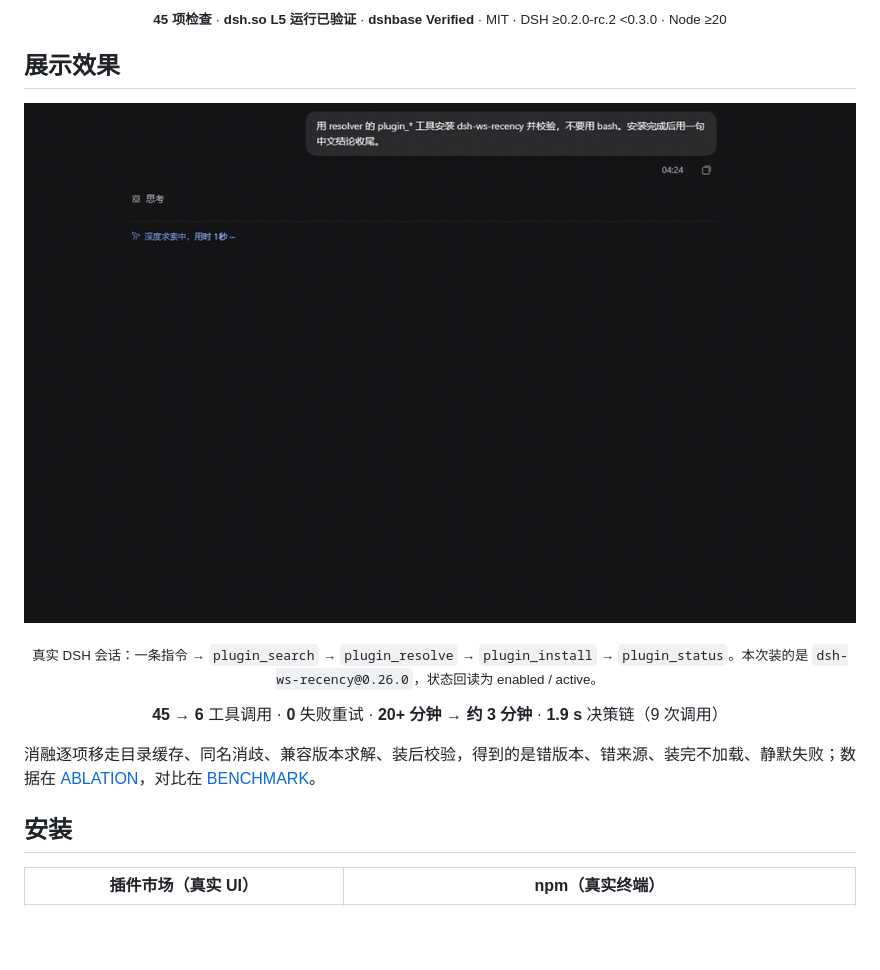
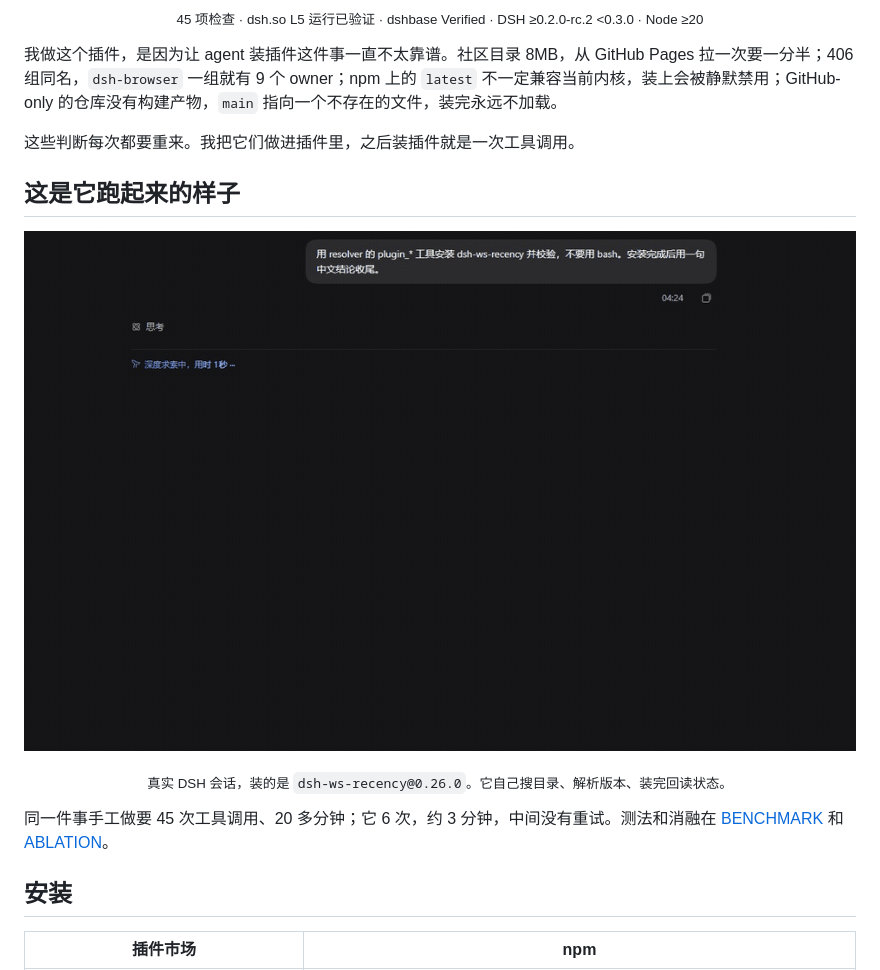
Before and after one commit to sakikoTGW/dsh-plugin-resolver, a Markdown page: README.md, the part around one of its changes. Drawn GitHub-style; blank space fills up the shorter version.

```diff
--- a/README.md
+++ b/README.md
@@ -17,7 +14,11 @@
 </p>
 
-<p align="center"><sub><b>45 项检查</b> · <b>dsh.so L5 运行已验证</b> · <b>dshbase Verified</b> · MIT · DSH ≥0.2.0-rc.2 &lt;0.3.0 · Node ≥20</sub></p>
+<p align="center"><sub>45 项检查 · dsh.so L5 运行已验证 · dshbase Verified · DSH ≥0.2.0-rc.2 &lt;0.3.0 · Node ≥20</sub></p>
 
-## 展示效果
+我做这个插件，是因为让 agent 装插件这件事一直不太靠谱。社区目录 8MB，从 GitHub Pages 拉一次要一分半；406 组同名，`dsh-browser` 一组就有 9 个 owner；npm 上的 `latest` 不一定兼容当前内核，装上会被静默禁用；GitHub-only 的仓库没有构建产物，`main` 指向一个不存在的文件，装完永远不加载。
+
+这些判断每次都要重来。我把它们做进插件里，之后装插件就是一次工具调用。
+
+## 这是它跑起来的样子
 
 <p align="center">
@@ -25,12 +26,10 @@
 </p>
 
-<p align="center"><sub>真实 DSH 会话：一条指令 → <code>plugin_search</code> → <code>plugin_resolve</code> → <code>plugin_install</code> → <code>plugin_status</code>。本次装的是 <code>dsh-ws-recency@0.26.0</code>，状态回读为 enabled / active。</sub></p>
+<p align="center"><sub>真实 DSH 会话，装的是 <code>dsh-ws-recency@0.26.0</code>。它自己搜目录、解析版本、装完回读状态。</sub></p>
 
-<p align="center"><b>45 → 6</b> 工具调用 · <b>0</b> 失败重试 · <b>20+ 分钟 → 约 3 分钟</b> · <b>1.9 s</b> 决策链（9 次调用）</p>
-
-消融逐项移走目录缓存、同名消歧、兼容版本求解、装后校验，得到的是错版本、错来源、装完不加载、静默失败；数据在 [ABLATION](ABLATION.md)，对比在 [BENCHMARK](BENCHMARK.md)。
+同一件事手工做要 45 次工具调用、20 多分钟；它 6 次，约 3 分钟，中间没有重试。测法和消融在 [BENCHMARK](BENCHMARK.md) 和 [ABLATION](ABLATION.md)。
 
 ## 安装
 
-| 插件市场（真实 UI） | npm（真实终端） |
+| 插件市场 | npm |
 |---|---|
```
Also changed, not shown: other parts of README.md (+27 -44 lines), README.en.md (+35 -50 lines), assets/README.md (+7 -2 lines), assets/hero-en.png (added), assets/hero-promo.png (deleted), assets/hero-zh.png (added), 2 other files.
